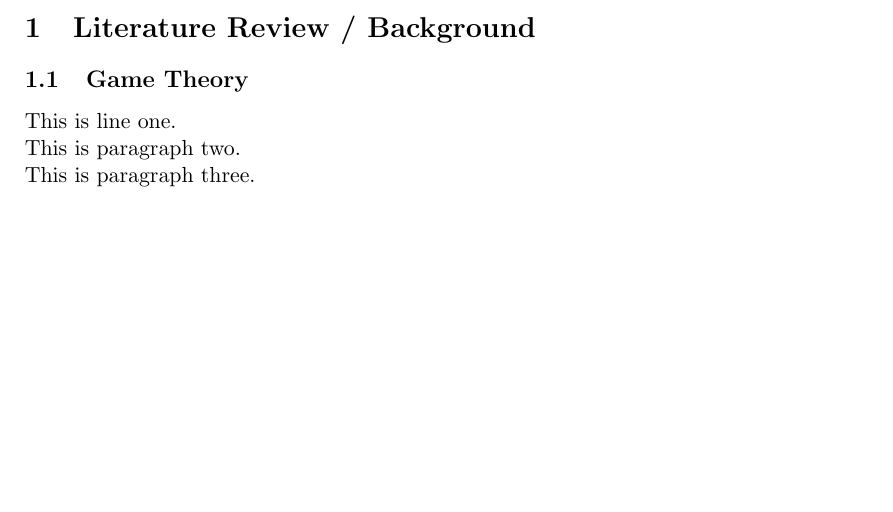
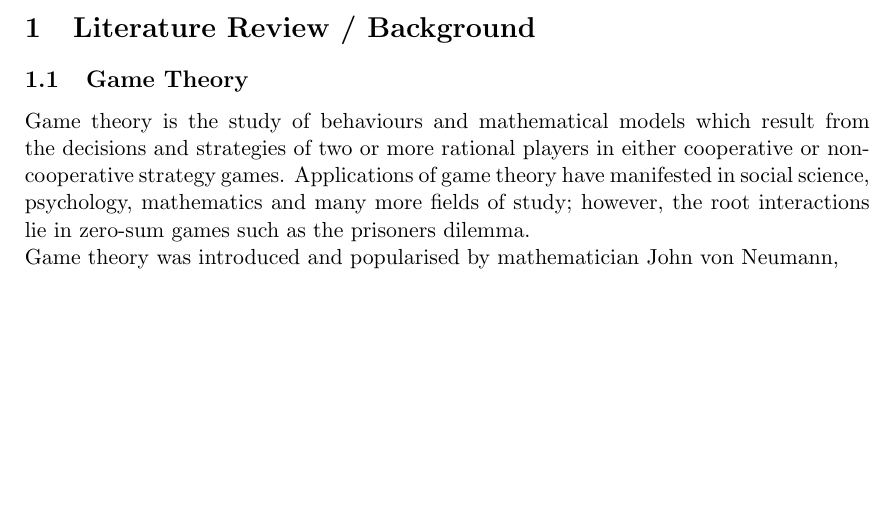
Before and after one commit to BarrySoap/Honours-Project, a LaTeX document (Literature Review/Review.tex): part of the page, cut so that both start at the same text. Compiled offline with pdfLaTeX.

Commit message:
Added some content to review.

```diff
--- a/Literature Review/Review.tex
+++ b/Literature Review/Review.tex
@@ -18,13 +18,10 @@
 \section{Literature Review / Background}
 
 \subsection{Game Theory}
-This is line one. %\linebreak
+Game theory is the study of behaviours and mathematical models which result from the decisions and strategies of two or more rational players in either cooperative or non-cooperative strategy games. Applications of game theory have manifested in social science, psychology, mathematics and many more fields of study; however, the root interactions lie in zero-sum games such as the prisoners dilemma. \\
+Game theory was introduced and popularised by mathematician John von Neumann,
 
 \noindent
-This is paragraph two. %\linebreak
-
-\noindent
-This is paragraph three.
 
 \clearpage
 
```
Also changed, not shown: Literature Review/Review.pdf, 1 other file.
